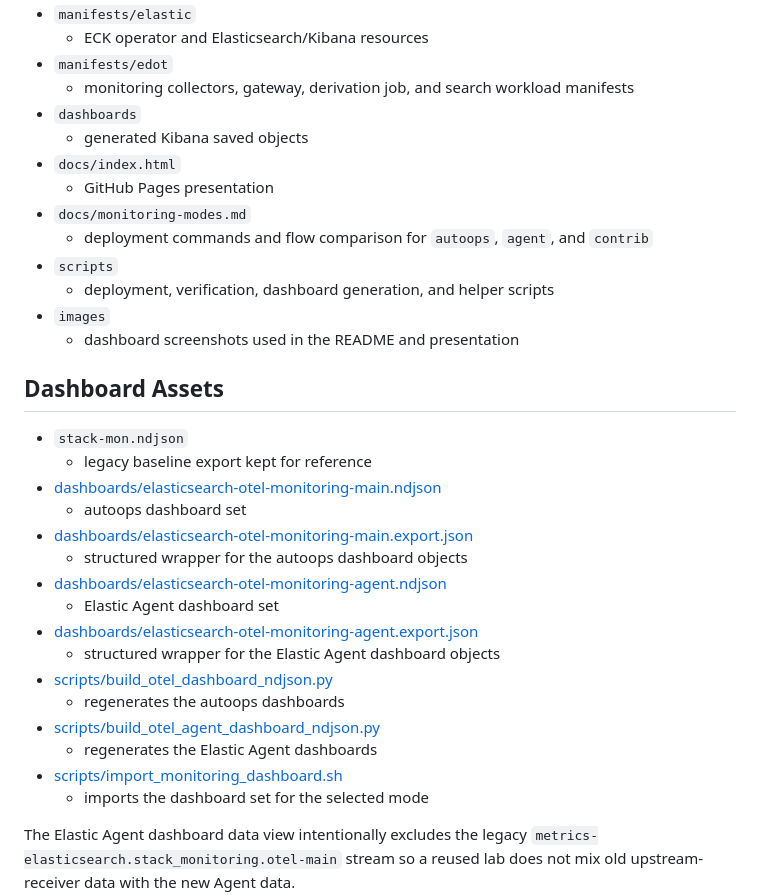
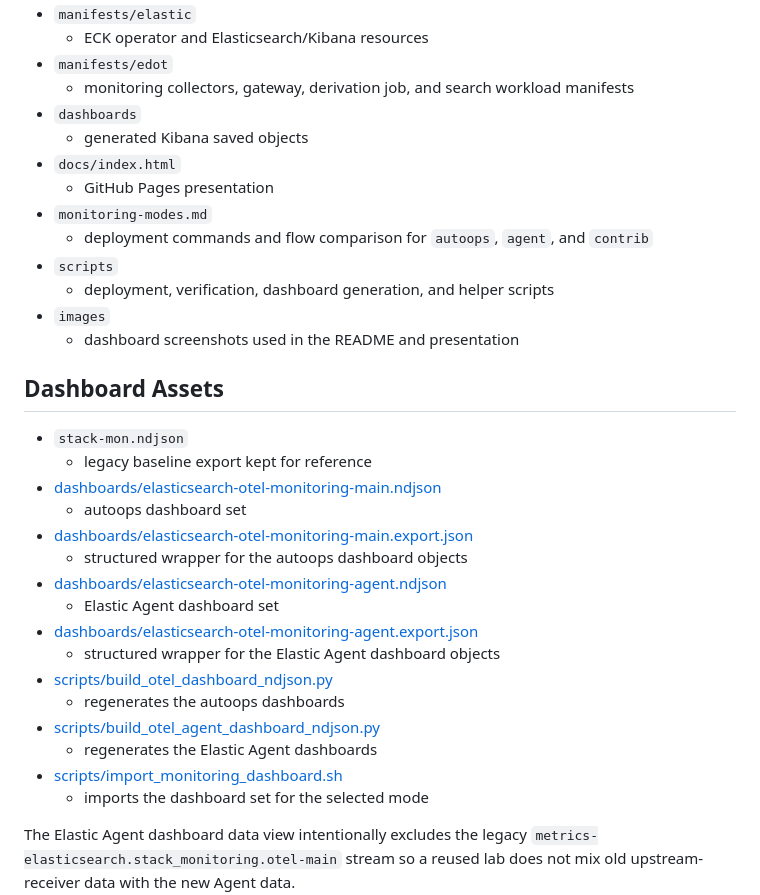
Before and after one commit to adekoyadapo/es-otel-monitoring, a Markdown page: README.md, the part around one of its changes. Drawn GitHub-style.

Commit message:
Fix docs links and move monitoring modes guide

```diff
--- a/README.md
+++ b/README.md
@@ -149,7 +149,7 @@ Compatibility note:
   - generated Kibana saved objects
 - `docs/index.html`
   - GitHub Pages presentation
-- `docs/monitoring-modes.md`
+- `monitoring-modes.md`
   - deployment commands and flow comparison for `autoops`, `agent`, and `contrib`
 - `scripts`
   - deployment, verification, dashboard generation, and helper scripts
```
Also changed, not shown: other parts of README.md (+16 -16 lines), docs/monitoring-modes.md (deleted, +0 -195 lines), monitoring-modes.md (added, +223 -0 lines).
